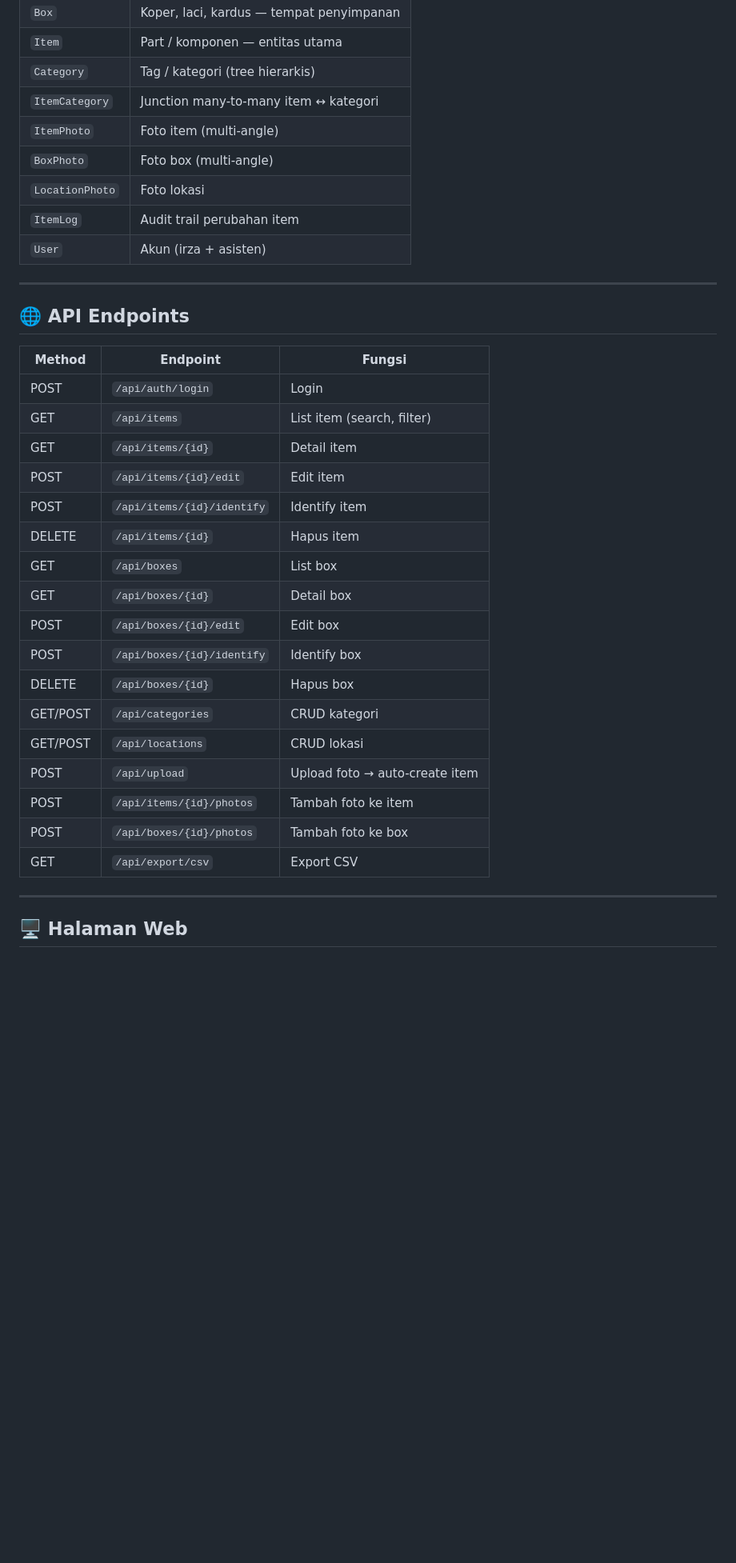
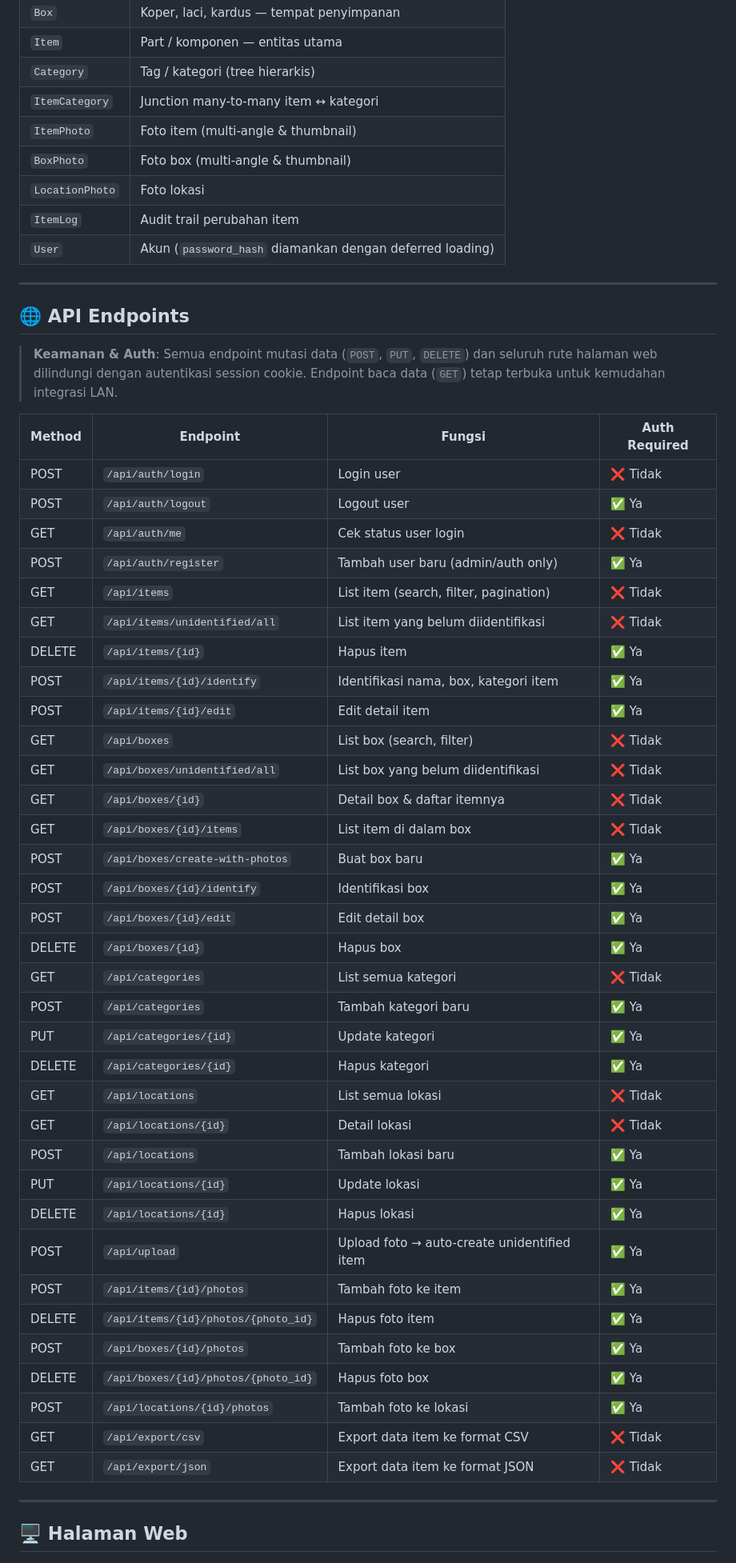
Before and after one commit to irzaip/irqhomedb, a Markdown page: README.md, the part around one of its changes. Shown at 80% size. GitHub-like rendering; blank space fills up the shorter version.

Commit message:
docs: update README with refactored architecture, services, and API auth table
Co-Authored-By: Claude <noreply@anthropic.com>

```diff
--- a/README.md
+++ b/README.md
@@ -168,35 +173,54 @@ irqhomedb/
 | `Item` | Part / komponen — entitas utama |
 | `Category` | Tag / kategori (tree hierarkis) |
 | `ItemCategory` | Junction many-to-many item ↔ kategori |
-| `ItemPhoto` | Foto item (multi-angle) |
-| `BoxPhoto` | Foto box (multi-angle) |
+| `ItemPhoto` | Foto item (multi-angle & thumbnail) |
+| `BoxPhoto` | Foto box (multi-angle & thumbnail) |
 | `LocationPhoto` | Foto lokasi |
 | `ItemLog` | Audit trail perubahan item |
-| `User` | Akun (irza + asisten) |
+| `User` | Akun (`password_hash` diamankan dengan deferred loading) |
 
 ---
 
 ## 🌐 API Endpoints
 
-| Method | Endpoint | Fungsi |
-|--------|----------|--------|
-| POST | `/api/auth/login` | Login |
-| GET | `/api/items` | List item (search, filter) |
-| GET | `/api/items/{id}` | Detail item |
-| POST | `/api/items/{id}/edit` | Edit item |
-| POST | `/api/items/{id}/identify` | Identify item |
-| DELETE | `/api/items/{id}` | Hapus item |
-| GET | `/api/boxes` | List box |
-| GET | `/api/boxes/{id}` | Detail box |
-| POST | `/api/boxes/{id}/edit` | Edit box |
-| POST | `/api/boxes/{id}/identify` | Identify box |
-| DELETE | `/api/boxes/{id}` | Hapus box |
-| GET/POST | `/api/categories` | CRUD kategori |
-| GET/POST | `/api/locations` | CRUD lokasi |
-| POST | `/api/upload` | Upload foto → auto-create item |
-| POST | `/api/items/{id}/photos` | Tambah foto ke item |
-| POST | `/api/boxes/{id}/photos` | Tambah foto ke box |
-| GET | `/api/export/csv` | Export CSV |
+> **Keamanan & Auth**: Semua endpoint mutasi data (`POST`, `PUT`, `DELETE`) dan seluruh rute halaman web dilindungi dengan autentikasi session cookie. Endpoint baca data (`GET`) tetap terbuka untuk kemudahan integrasi LAN.
+
+| Method | Endpoint | Fungsi | Auth Required |
+|--------|----------|--------|---------------|
+| POST | `/api/auth/login` | Login user | ❌ Tidak |
+| POST | `/api/auth/logout` | Logout user | ✅ Ya |
+| GET | `/api/auth/me` | Cek status user login | ❌ Tidak |
+| POST | `/api/auth/register` | Tambah user baru (admin/auth only) | ✅ Ya |
+| GET | `/api/items` | List item (search, filter, pagination) | ❌ Tidak |
+| GET | `/api/items/unidentified/all` | List item yang belum diidentifikasi | ❌ Tidak |
+| DELETE | `/api/items/{id}` | Hapus item | ✅ Ya |
+| POST | `/api/items/{id}/identify` | Identifikasi nama, box, kategori item | ✅ Ya |
+| POST | `/api/items/{id}/edit` | Edit detail item | ✅ Ya |
+| GET | `/api/boxes` | List box (search, filter) | ❌ Tidak |
+| GET | `/api/boxes/unidentified/all` | List box yang belum diidentifikasi | ❌ Tidak |
+| GET | `/api/boxes/{id}` | Detail box & daftar itemnya | ❌ Tidak |
+| GET | `/api/boxes/{id}/items` | List item di dalam box | ❌ Tidak |
+| POST | `/api/boxes/create-with-photos` | Buat box baru | ✅ Ya |
+| POST | `/api/boxes/{id}/identify` | Identifikasi box | ✅ Ya |
+| POST | `/api/boxes/{id}/edit` | Edit detail box | ✅ Ya |
+| DELETE | `/api/boxes/{id}` | Hapus box | ✅ Ya |
+| GET | `/api/categories` | List semua kategori | ❌ Tidak |
+| POST | `/api/categories` | Tambah kategori baru | ✅ Ya |
+| PUT | `/api/categories/{id}` | Update kategori | ✅ Ya |
+| DELETE | `/api/categories/{id}` | Hapus kategori | ✅ Ya |
+| GET | `/api/locations` | List semua lokasi | ❌ Tidak |
+| GET | `/api/locations/{id}` | Detail lokasi | ❌ Tidak |
+| POST | `/api/locations` | Tambah lokasi baru | ✅ Ya |
+| PUT | `/api/locations/{id}` | Update lokasi | ✅ Ya |
+| DELETE | `/api/locations/{id}` | Hapus lokasi | ✅ Ya |
+| POST | `/api/upload` | Upload foto → auto-create unidentified item | ✅ Ya |
+| POST | `/api/items/{id}/photos` | Tambah foto ke item | ✅ Ya |
+| DELETE | `/api/items/{id}/photos/{photo_id}` | Hapus foto item | ✅ Ya |
+| POST | `/api/boxes/{id}/photos` | Tambah foto ke box | ✅ Ya |
+| DELETE | `/api/boxes/{id}/photos/{photo_id}` | Hapus foto box | ✅ Ya |
+| POST | `/api/locations/{id}/photos` | Tambah foto ke lokasi | ✅ Ya |
+| GET | `/api/export/csv` | Export data item ke format CSV | ❌ Tidak |
+| GET | `/api/export/json` | Export data item ke format JSON | ❌ Tidak |
 
 ---
 
```
Also changed, not shown: other parts of README.md (+27 -22 lines).
